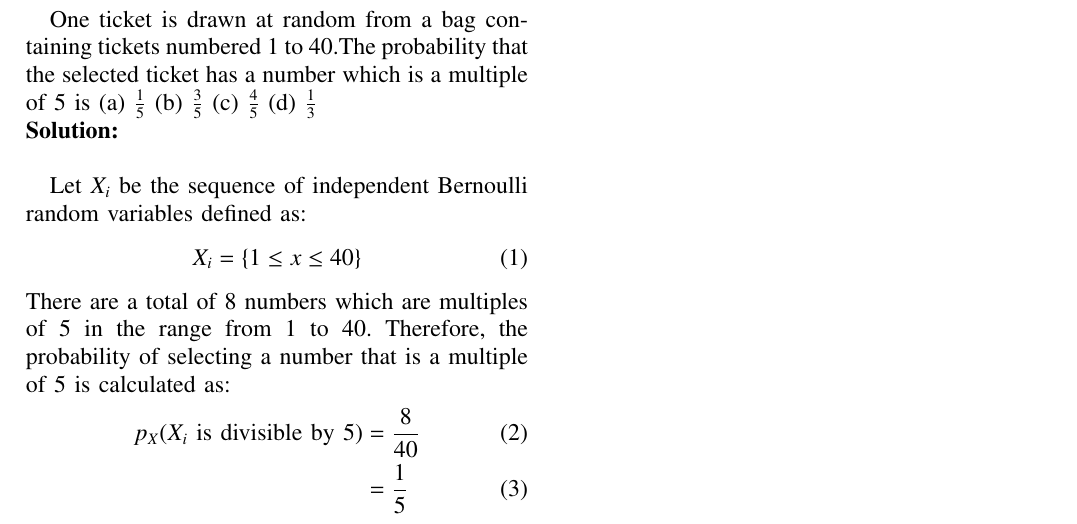
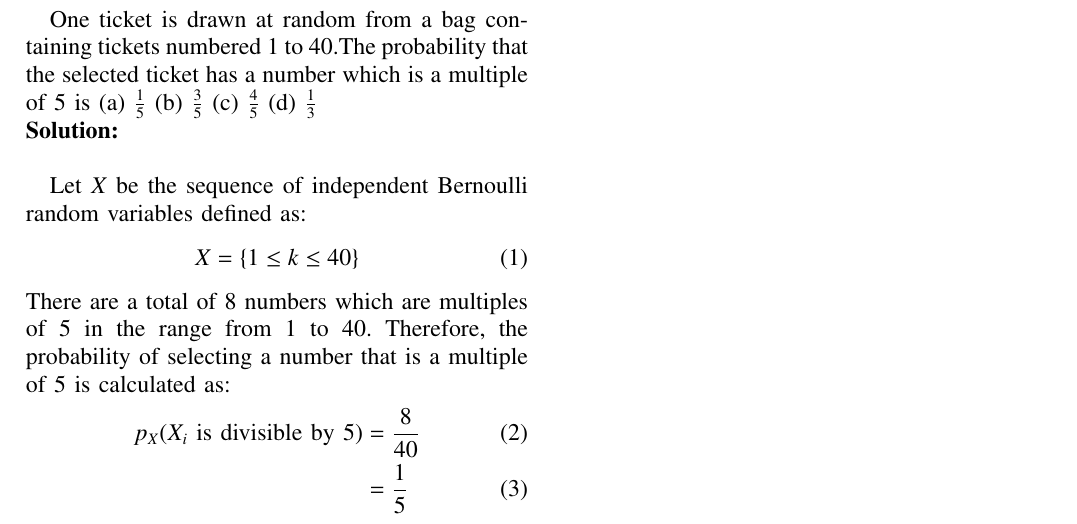
Before and after one commit to mohitsahu2409/Exampler, a LaTeX problem sheet (Exampler/main.tex): part of the page, cut so that both start at the same text. Compiled offline with pdfLaTeX.

Commit message:
Update main.tex

```diff
--- a/Exampler/main.tex
+++ b/Exampler/main.tex
@@ -218,9 +218,9 @@ One ticket is drawn at random from a bag containing tickets numbered 1 to 40.The
 
 \solution\\
 
-Let $X_i$ be the sequence of independent Bernoulli random variables defined as:
+Let $X$ be the sequence of independent Bernoulli random variables defined as:
 \begin{align}
-	X_i =\{1\leq x\leq40\}
+	X =\{1\leq k\leq40\}
 \end{align}
 There are a total of 8 numbers which are multiples of 5 in the range from 1 to 40. Therefore, the probability of selecting a number that is a multiple of 5 is calculated as:
 \begin{align}
```
